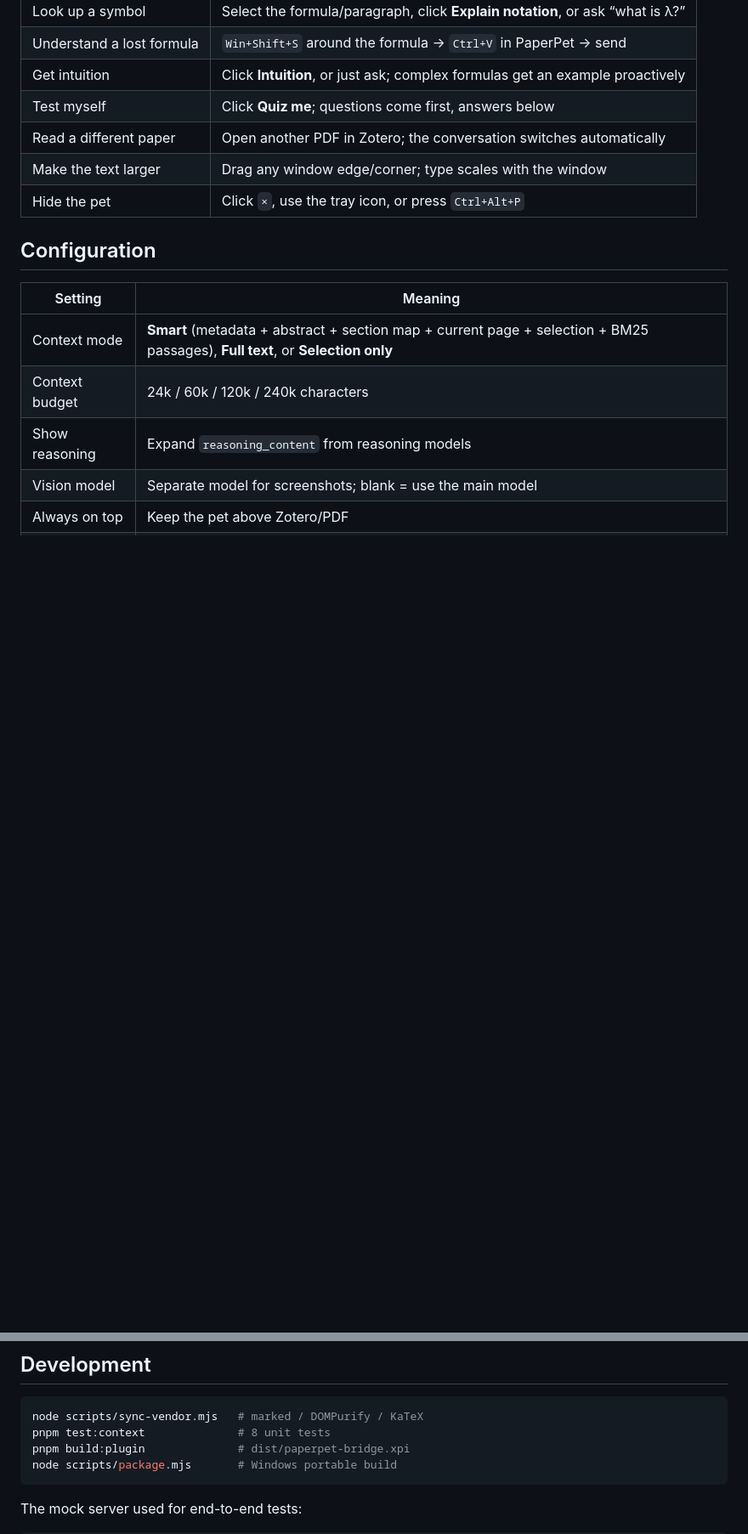
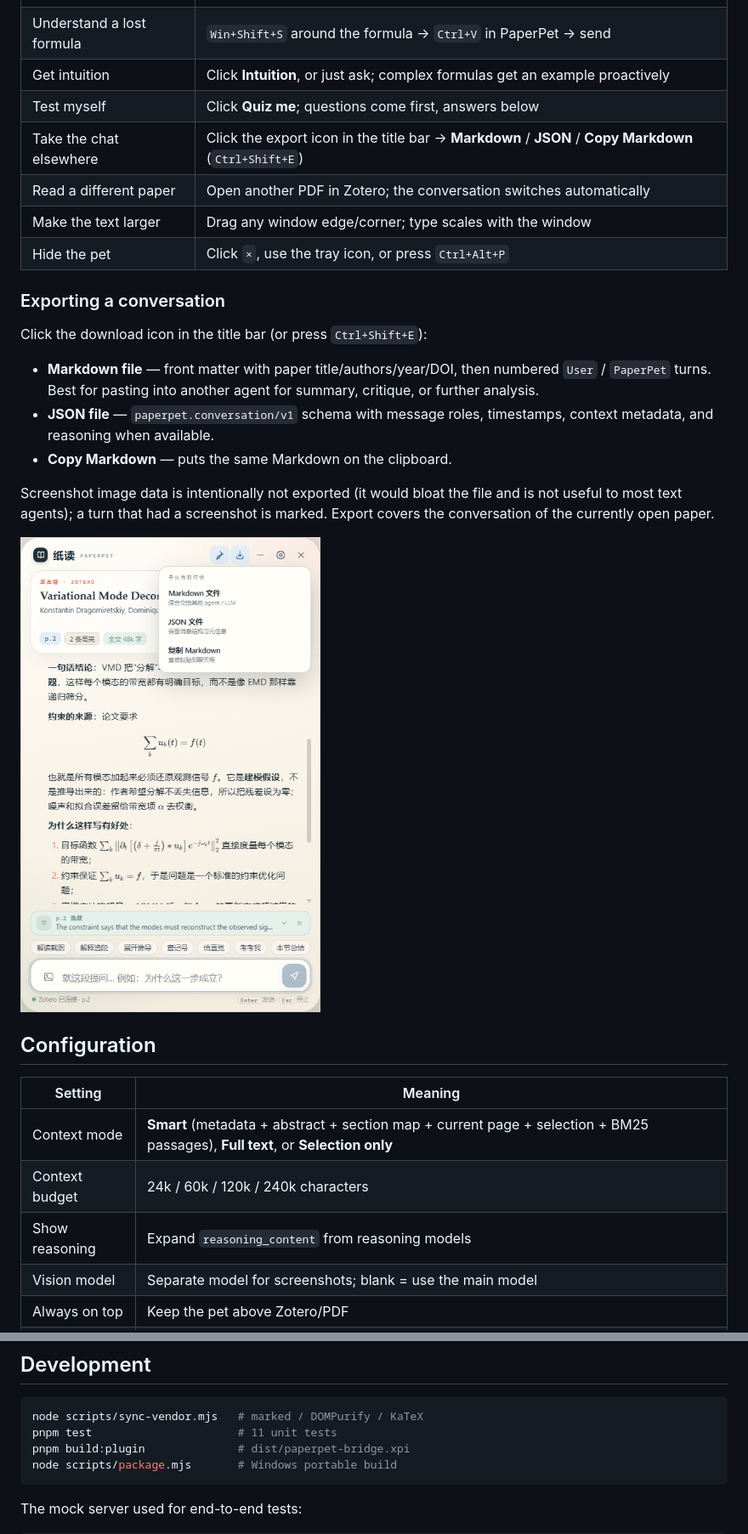
Before and after one commit to 21aQ/PaperPet, a Markdown page: README.md, 2 parts joined by grey strips. Shown at 85% size. GitHub-like rendering; pictures changed too: docs/screenshot-export.png (added); blank space fills up the shorter version.

Commit message:
Add conversation export to Markdown and JSON

````diff
--- a/README.md
+++ b/README.md
@@ -87,9 +88,22 @@ pnpm demo           # demo data, no API key or Zotero needed
 | Understand a lost formula | `Win+Shift+S` around the formula → `Ctrl+V` in PaperPet → send |
 | Get intuition | Click **Intuition**, or just ask; complex formulas get an example proactively |
 | Test myself | Click **Quiz me**; questions come first, answers below |
+| Take the chat elsewhere | Click the export icon in the title bar → **Markdown** / **JSON** / **Copy Markdown** (`Ctrl+Shift+E`) |
 | Read a different paper | Open another PDF in Zotero; the conversation switches automatically |
 | Make the text larger | Drag any window edge/corner; type scales with the window |
 | Hide the pet | Click `×`, use the tray icon, or press `Ctrl+Alt+P` |
+
+### Exporting a conversation
+
+Click the download icon in the title bar (or press `Ctrl+Shift+E`):
+
+- **Markdown file** — front matter with paper title/authors/year/DOI, then numbered `User` / `PaperPet` turns. Best for pasting into another agent for summary, critique, or further analysis.
+- **JSON file** — `paperpet.conversation/v1` schema with message roles, timestamps, context metadata, and reasoning when available.
+- **Copy Markdown** — puts the same Markdown on the clipboard.
+
+Screenshot image data is intentionally not exported (it would bloat the file and is not useful to most text agents); a turn that had a screenshot is marked. Export covers the conversation of the currently open paper.
+
+![Export menu](docs/screenshot-export.png)
 
 ## Configuration
 
@@ -159,7 +173,7 @@ paperpet/
 
 ```bash
 node scripts/sync-vendor.mjs   # marked / DOMPurify / KaTeX
-pnpm test:context              # 8 unit tests
+pnpm test                      # 11 unit tests
 pnpm build:plugin              # dist/paperpet-bridge.xpi
 node scripts/package.mjs       # Windows portable build
 ```
````
Also changed, not shown: other parts of README.md (+1 -0 lines), README.zh-CN.md (+16 -1 lines), 8 other files.
